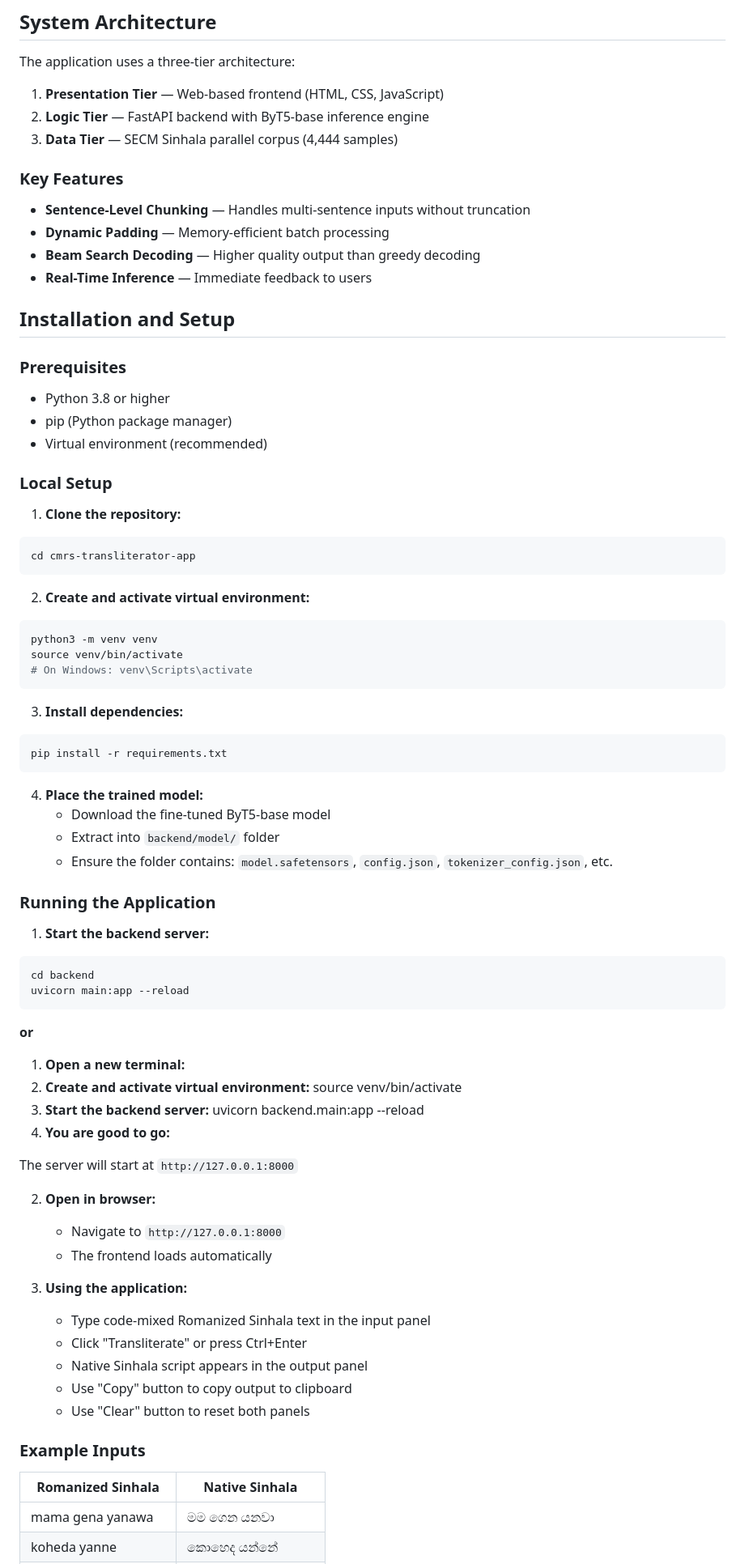
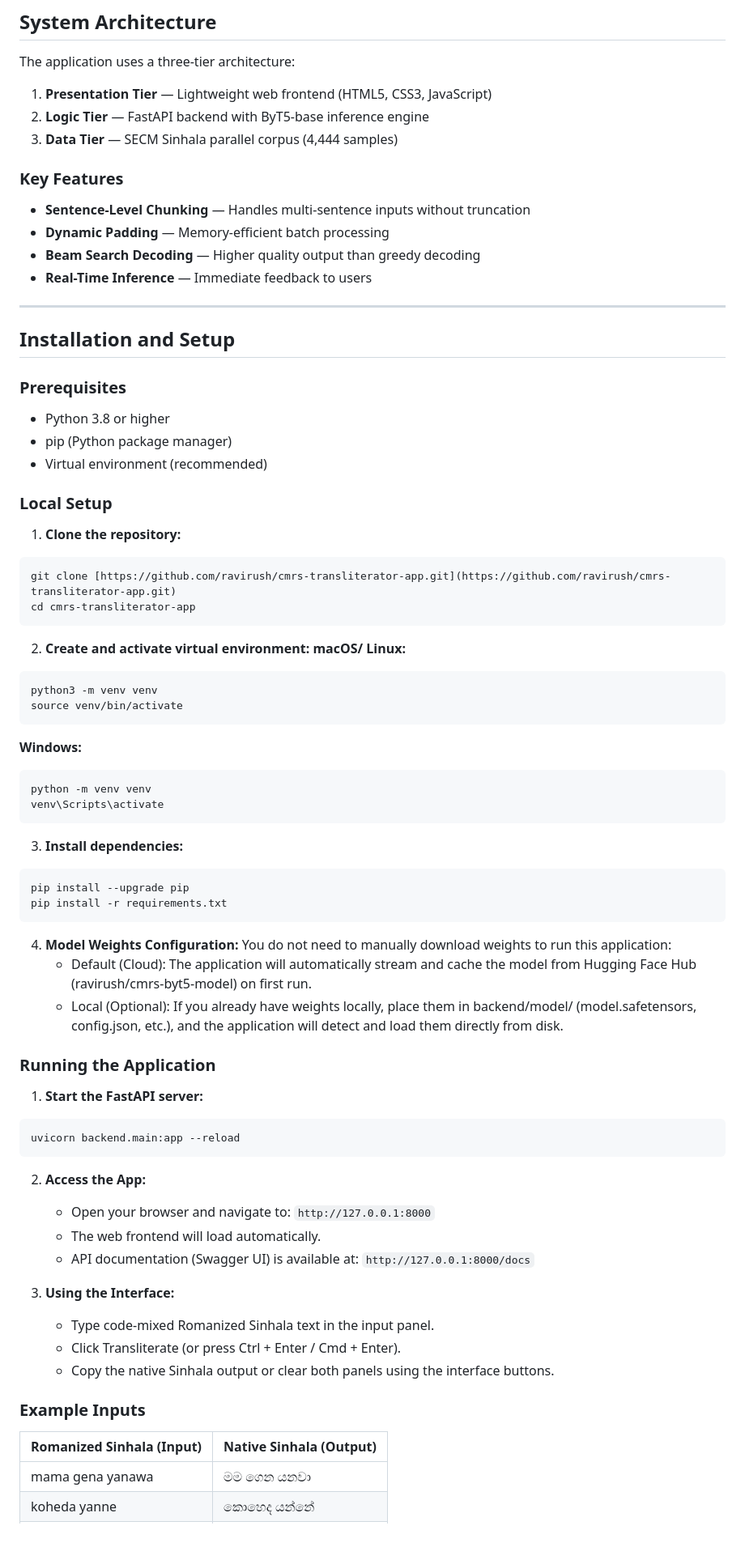
Before and after one commit to ravirush/cmrs-transliterator-app, a Markdown page: README.md, the part around one of its changes. Shown at 81% size. Drawn GitHub-style; blank space fills up the shorter version.

Commit message:
Update README with Hugging Face setup instructions

````diff
--- a/README.md
+++ b/README.md
@@ -26,7 +26,7 @@ This research fine-tunes two pretrained transformer-based sequence-to-sequence m
 
 The application uses a three-tier architecture:
 
-1. **Presentation Tier** — Web-based frontend (HTML, CSS, JavaScript)
+1. **Presentation Tier** — Lightweight web frontend (HTML5, CSS3, JavaScript)
 2. **Logic Tier** — FastAPI backend with ByT5-base inference engine
 3. **Data Tier** — SECM Sinhala parallel corpus (4,444 samples)
 
@@ -35,6 +35,8 @@ The application uses a three-tier architecture:
 - **Dynamic Padding** — Memory-efficient batch processing
 - **Beam Search Decoding** — Higher quality output than greedy decoding
 - **Real-Time Inference** — Immediate feedback to users
+
+---
 
 ## Installation and Setup
 
@@ -47,58 +49,53 @@ The application uses a three-tier architecture:
 
 1. **Clone the repository:**
 ```bash
+git clone [https://github.com/ravirush/cmrs-transliterator-app.git](https://github.com/ravirush/cmrs-transliterator-app.git)
 cd cmrs-transliterator-app
 ```
 
 2. **Create and activate virtual environment:**
+**macOS/ Linux:**
 ```bash
 python3 -m venv venv
 source venv/bin/activate
-# On Windows: venv\Scripts\activate
+```
+**Windows:**
+```bash
+python -m venv venv
+venv\Scripts\activate
 ```
 
 3. **Install dependencies:**
 ```bash
+pip install --upgrade pip
 pip install -r requirements.txt
 ```
 
-4. **Place the trained model:**
-   - Download the fine-tuned ByT5-base model
-   - Extract into `backend/model/` folder
-   - Ensure the folder contains: `model.safetensors`, `config.json`, `tokenizer_config.json`, etc.
+4. **Model Weights Configuration:**
+You do not need to manually download weights to run this application:
+   - Default (Cloud): The application will automatically stream and cache the model from Hugging Face Hub (ravirush/cmrs-byt5-model) on first run.
+   - Local (Optional): If you already have weights locally, place them in backend/model/ (model.safetensors, config.json, etc.), and the application will detect and load them directly from disk.
 
 ### Running the Application
 
-1. **Start the backend server:**
+1. **Start the FastAPI server:**
 ```bash
-cd backend
-uvicorn main:app --reload
+uvicorn backend.main:app --reload
 ```
-**or**
 
-1. **Open a new terminal:**
-2. **Create and activate virtual environment:**
-source venv/bin/activate
-3. **Start the backend server:**
-uvicorn backend.main:app --reload
-4. **You are good to go:**
+2. **Access the App:**
+   - Open your browser and navigate to: `http://127.0.0.1:8000`
+   - The web frontend will load automatically.
+   - API documentation (Swagger UI) is available at: `http://127.0.0.1:8000/docs`
 
-The server will start at `http://127.0.0.1:8000`
-
-2. **Open in browser:**
-   - Navigate to `http://127.0.0.1:8000`
-   - The frontend loads automatically
-
-3. **Using the application:**
-   - Type code-mixed Romanized Sinhala text in the input panel
-   - Click "Transliterate" or press Ctrl+Enter
-   - Native Sinhala script appears in the output panel
-   - Use "Copy" button to copy output to clipboard
-   - Use "Clear" button to reset both panels
+3. **Using the Interface:**
+   - Type code-mixed Romanized Sinhala text in the input panel.
+   - Click Transliterate (or press Ctrl + Enter / Cmd + Enter).
+   - Copy the native Sinhala output or clear both panels using the interface buttons.
 
 ### Example Inputs
 
-| Romanized Sinhala | Native Sinhala |
+| Romanized Sinhala (Input) | Native Sinhala (Output) |
 |---|---|
 | mama gena yanawa | මම ගෙන යනවා |
 | koheda yanne | කොහෙද යන්නේ |
````
Also changed, not shown: other parts of README.md (+7 -18 lines).
